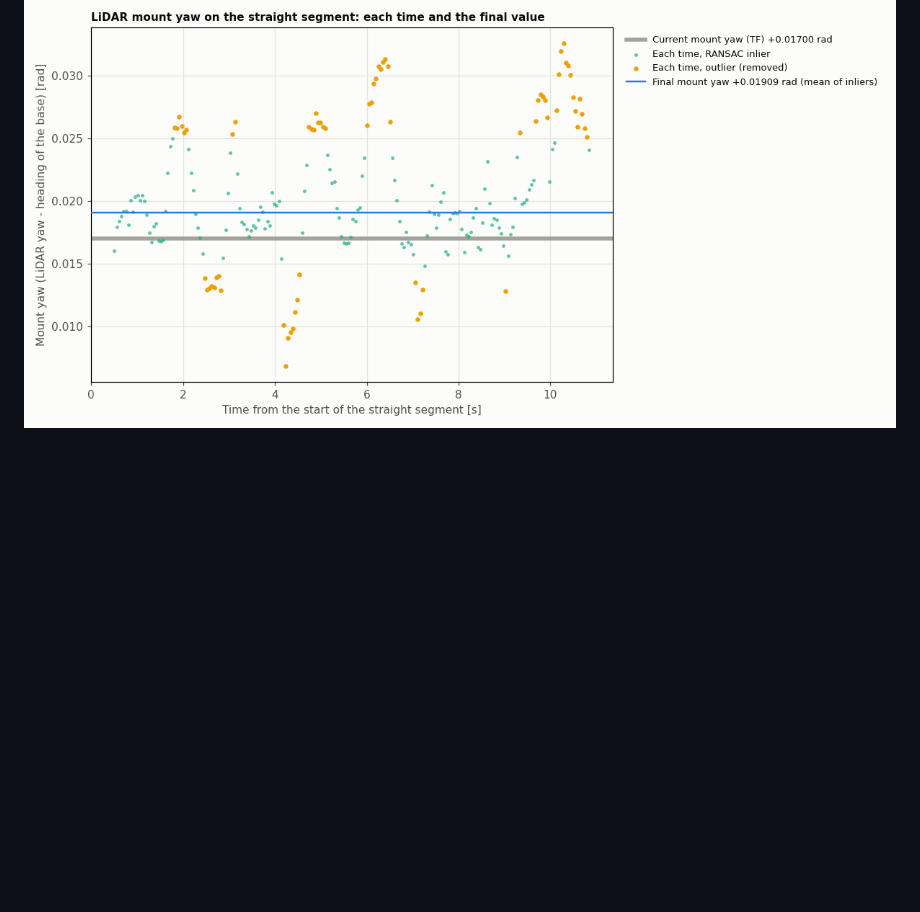
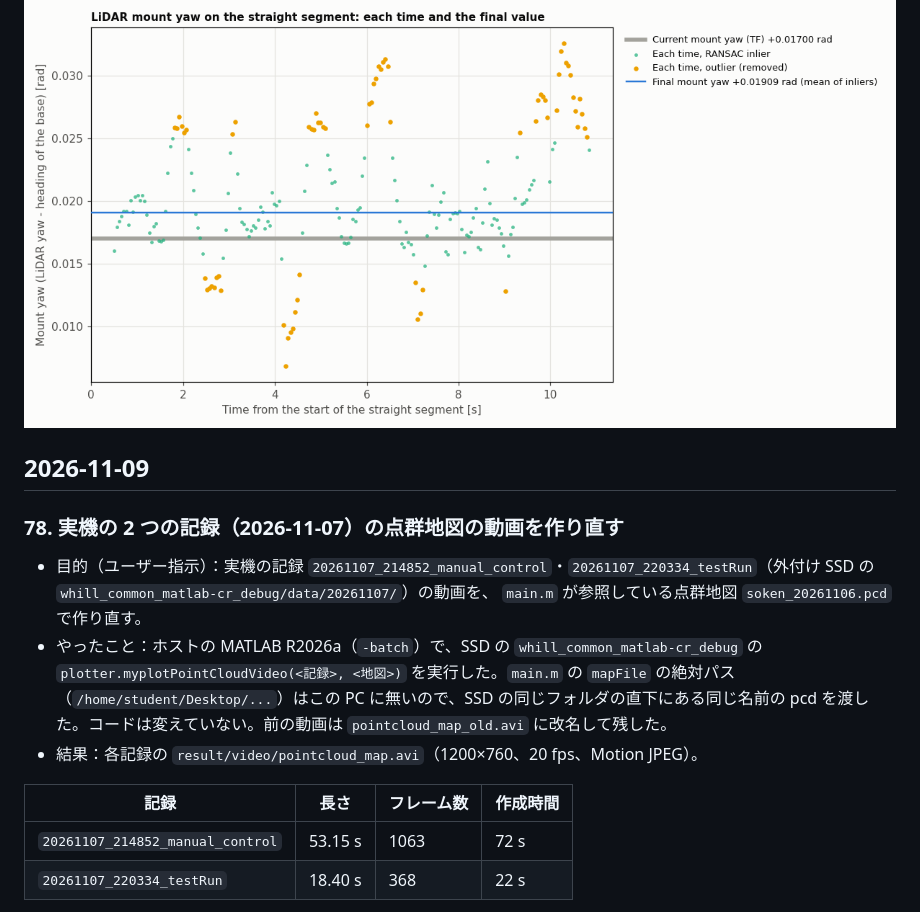
Before and after one commit to MaeharaTakumi/localization_workspace, a Markdown page: dev_log.md, the part around one of its changes. GitHub-like rendering; blank space fills up the shorter version.

Commit message:
Dev log 78: remake point cloud videos of the 2026-11-07 real runs with soken_20261106.pcd
Co-Authored-By: Claude Opus 5.5 <noreply@anthropic.com>

```diff
--- a/dev_log.md
+++ b/dev_log.md
@@ -1894,3 +1894,19 @@ Gazebo コンテナに加えた変更は `gazebo_changes.md`。
   - Gazebo で `confirm: true` の設定と止まるだけの動きで、`x` + Enter は取りやめ（終了コード 1）、Enter だけなら走り出して最後まで動いた（終了コード 0）。
 
 ![実機 blue_calibration_141128：直進の区間の各時刻の取付の yaw と最終値（rad）](dev_log_images/mount_scale_yaw_rad_blue_141128.png)
+
+## 2026-11-09
+
+### 78. 実機の 2 つの記録（2026-11-07）の点群地図の動画を作り直す
+
+- 目的（ユーザー指示）：実機の記録 `20261107_214852_manual_control`・`20261107_220334_testRun`（外付け SSD の `whill_common_matlab-cr_debug/data/20261107/`）の動画を、
+  `main.m` が参照している点群地図 `soken_20261106.pcd` で作り直す。
+- やったこと：ホストの MATLAB R2026a（`-batch`）で、SSD の `whill_common_matlab-cr_debug` の `plotter.myplotPointCloudVideo(<記録>, <地図>)` を実行した。`main.m` の `mapFile` の絶対パス
+  （`/home/student/Desktop/...`）はこの PC に無いので、SSD の同じフォルダの直下にある同じ名前の pcd を渡した。コードは変えていない。前の動画は `pointcloud_map_old.avi` に改名して残した。
+- 結果：各記録の `result/video/pointcloud_map.avi`（1200×760、20 fps、Motion JPEG）。
+
+| 記録 | 長さ | フレーム数 | 作成時間 |
+|---|---|---|---|
+| `20261107_214852_manual_control` | 53.15 s | 1063 | 72 s |
+| `20261107_220334_testRun` | 18.40 s | 368 | 22 s |
+
```
Also changed, not shown: other parts of dev_log.md (+6 -0 lines), dev_log_images/pointcloud_video_manual_control_20261107.png (added), dev_log_images/pointcloud_video_testRun_20261107.png (added).
